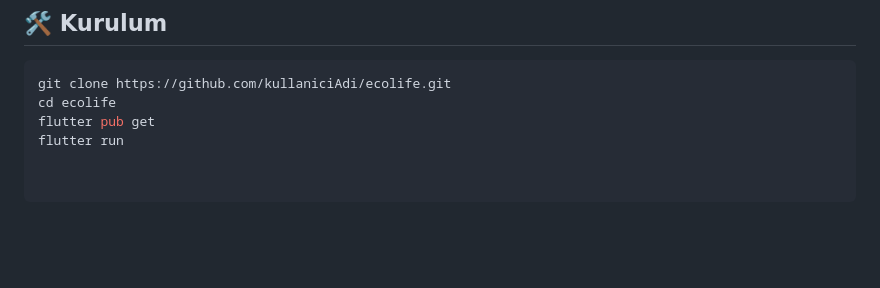
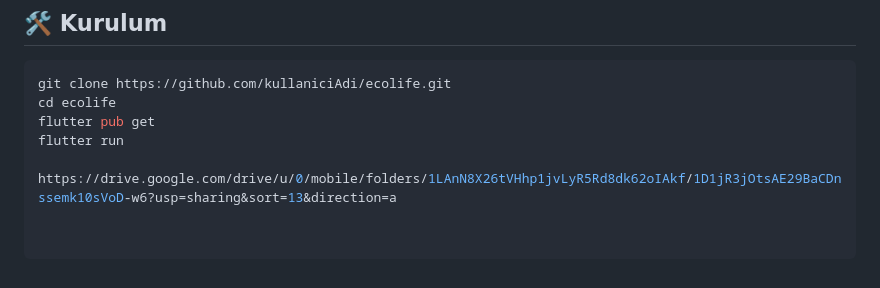
Before and after one commit to furkannky/ecolife, a Markdown page: README.md, the part around the change. GitHub-like rendering; blank space fills up the shorter version.

```diff
--- a/README.md
+++ b/README.md
@@ -89,3 +89,5 @@ git clone https://github.com/kullaniciAdi/ecolife.git
 cd ecolife
 flutter pub get
 flutter run
+
+https://drive.google.com/drive/u/0/mobile/folders/1LAnN8X26tVHhp1jvLyR5Rd8dk62oIAkf/1D1jR3jOtsAE29BaCDnssemk10sVoD-w6?usp=sharing&sort=13&direction=a
```
